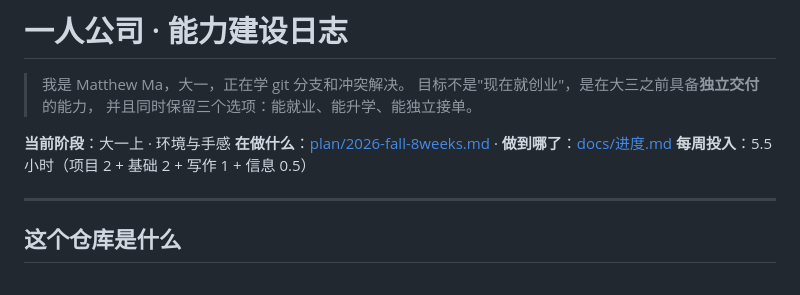
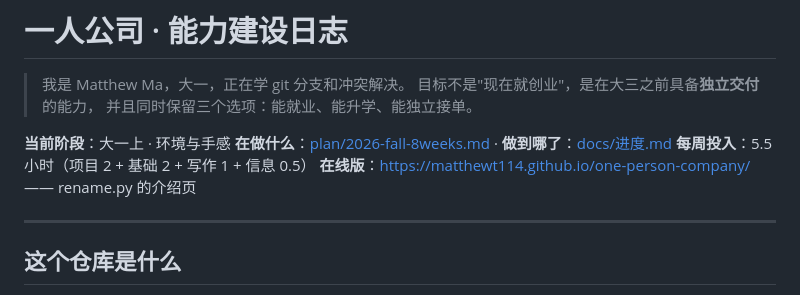
Before and after one commit to Matthewt114/one-person-company, a Markdown page: README.md, the part around the change. Drawn GitHub-style.

Commit message:
docs: README 加在线版链接；勾掉第 6 周

```diff
--- a/README.md
+++ b/README.md
@@ -7,6 +7,7 @@
 **当前阶段**：大一上 · 环境与手感
 **在做什么**：[plan/2026-fall-8weeks.md](plan/2026-fall-8weeks.md) · **做到哪了**：[docs/进度.md](docs/进度.md)
 **每周投入**：5.5 小时（项目 2 + 基础 2 + 写作 1 + 信息 0.5）
+**在线版**：<https://matthewt114.github.io/one-person-company/> —— rename.py 的介绍页
 
 ---
 
```
Also changed, not shown: plan/2026-fall-8weeks.md (+4 -4 lines).
